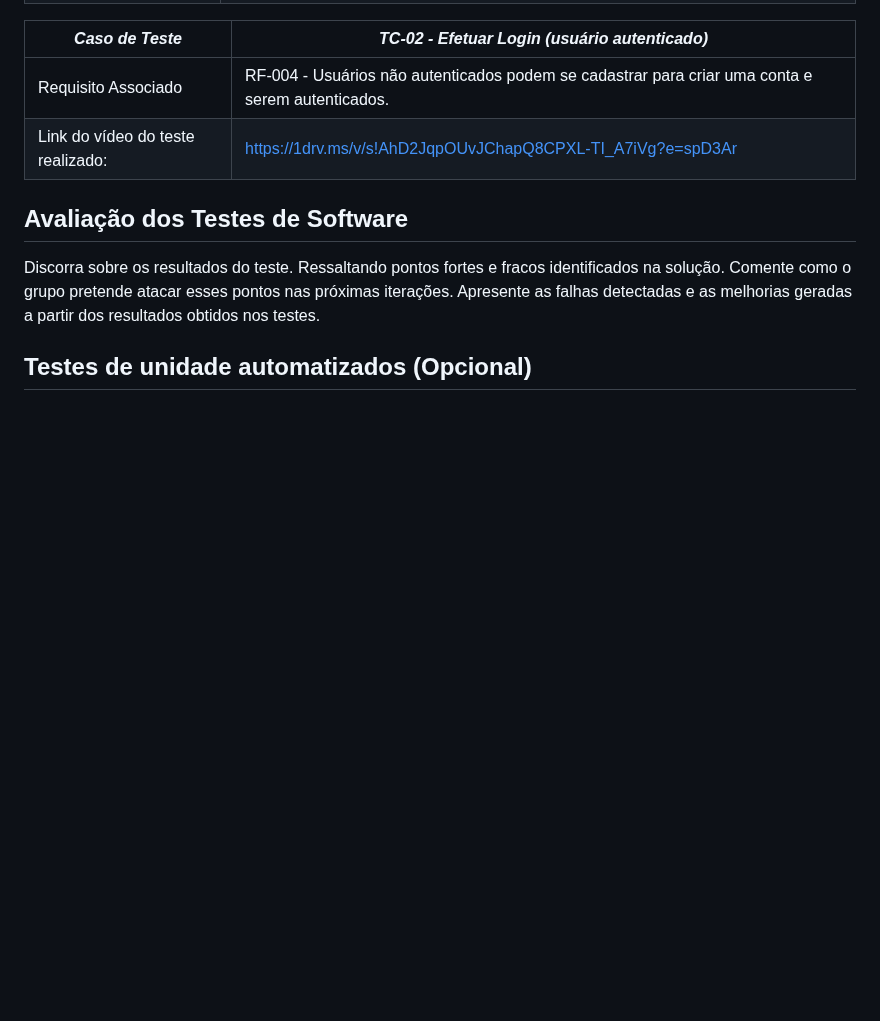
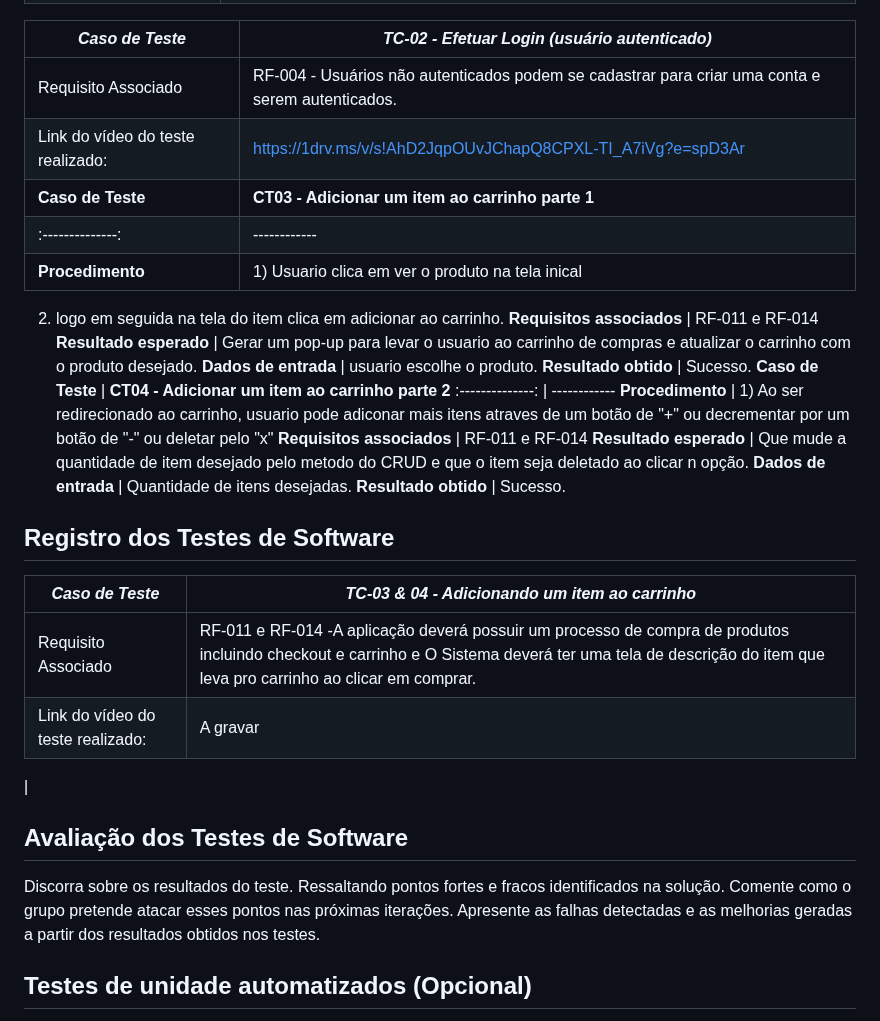
Before and after one commit to ICEI-PUC-Minas-PBR-SI/pbr-si-ads-2023-2-p1-tiaw-g4-pcdshop, a Markdown page: docs/tests.md, the part around the change. GitHub-like rendering; blank space fills up the shorter version.

Commit message:
commitei o teste do carrinho!

```diff
--- a/docs/tests.md
+++ b/docs/tests.md
@@ -54,6 +54,31 @@ Esta seção deve apresentar o relatório com as evidências dos testes de softw
 |---|---|
 |Requisito Associado | RF-004 - Usuários não autenticados podem se cadastrar para criar uma conta e serem autenticados.|
 |Link do vídeo do teste realizado: | https://1drv.ms/v/s!AhD2JqpOUvJChapQ8CPXL-TI_A7iVg?e=spD3Ar |
+**Caso de Teste** | **CT03 - Adicionar um item ao carrinho parte 1**
+ :--------------: | ------------
+**Procedimento**  | 1) Usuario clica em ver o produto na tela inical
+2) logo em seguida na tela do item clica em adicionar ao carrinho.
+**Requisitos associados** | RF-011 e RF-014
+**Resultado esperado** | Gerar um pop-up para levar o usuario ao carrinho de compras e atualizar o carrinho com o produto desejado.
+**Dados de entrada** | usuario escolhe o produto.
+**Resultado obtido** | Sucesso.
+**Caso de Teste** | **CT04 - Adicionar um item ao carrinho parte 2**
+ :--------------: | ------------
+**Procedimento**  | 1) Ao ser redirecionado ao carrinho, usuario pode adiconar mais itens atraves de um botão de "+" ou decrementar por um botão de "-" ou deletar pelo "x"
+**Requisitos associados** | RF-011 e RF-014
+**Resultado esperado** | Que mude a quantidade de item desejado pelo metodo do CRUD e que o item seja deletado ao clicar n opção.
+**Dados de entrada** | Quantidade de itens desejadas.
+**Resultado obtido** | Sucesso.
+
+## Registro dos Testes de Software
+
+|*Caso de Teste*                                 |*TC-03 & 04 - Adicionando um item ao carrinho*                                         |
+|---|---|
+|Requisito Associado | RF-011 e RF-014 -A aplicação deverá possuir um processo de compra de produtos incluindo checkout e carrinho e O Sistema deverá ter uma tela de descrição do item que leva pro carrinho ao clicar em comprar.|
+|Link do vídeo do teste realizado: | A gravar|
+
+|
+
 
 
 ## Avaliação dos Testes de Software
```
